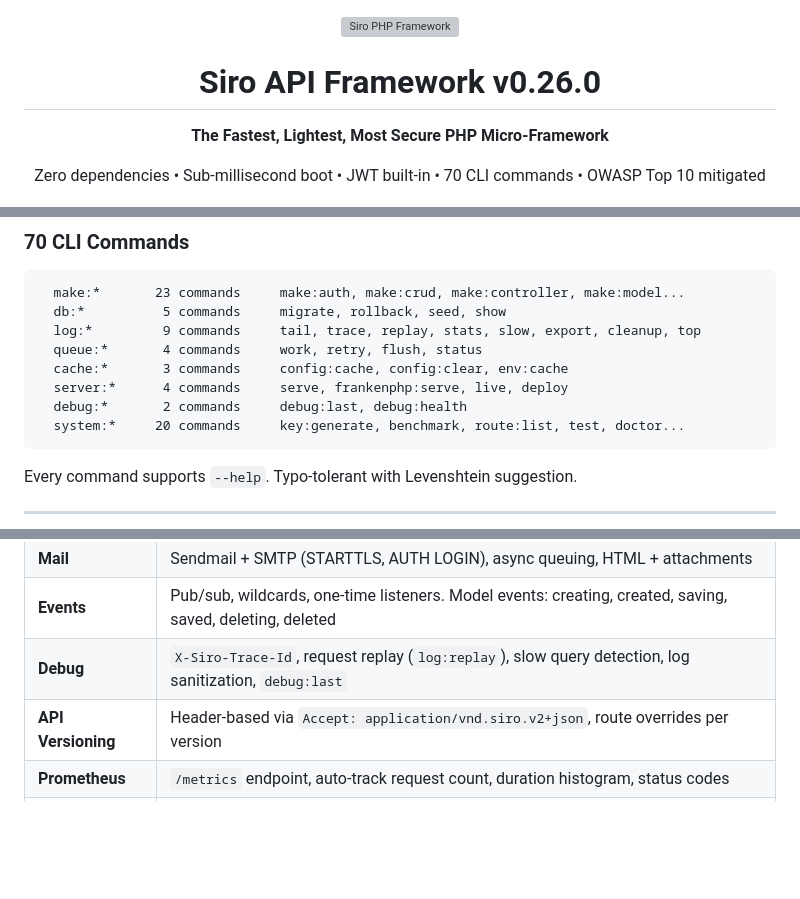
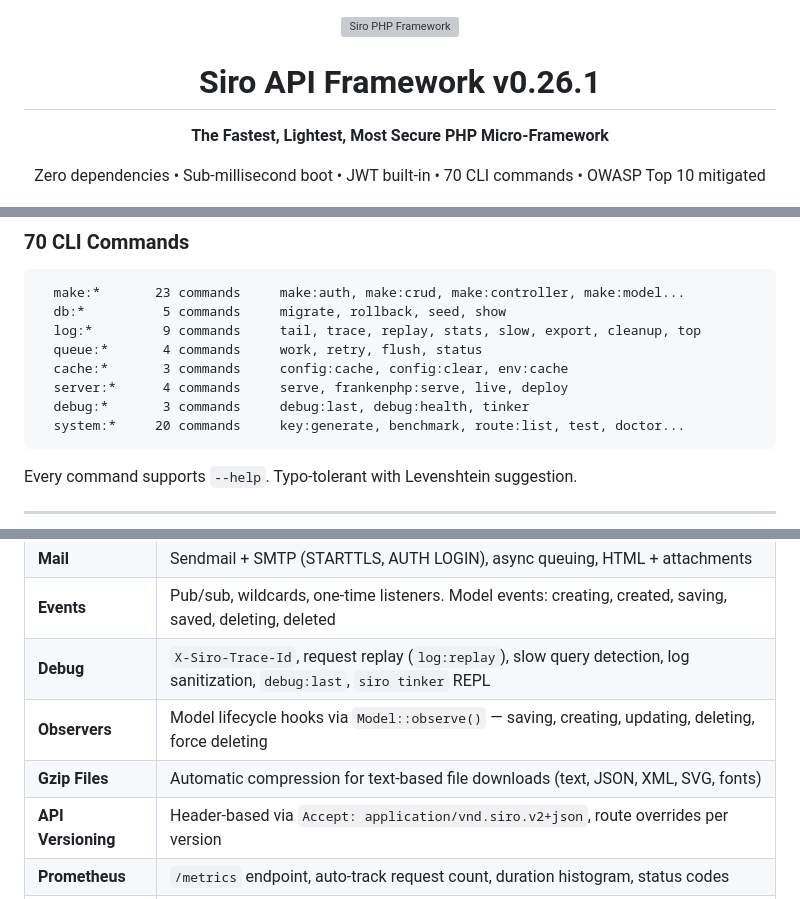
Before and after one commit to SiroSoft/SiroPHP, a Markdown page: README.md, 3 parts joined by grey strips. Rendered like a GitHub page; blank space fills up the shorter version; grey boxes are pictures that could not be loaded.

Commit message:
v0.26.1: Bump core dep, update README & CHANGELOG

````diff
--- a/README.md
+++ b/README.md
@@ -1,6 +1,6 @@
 <div align="center">
   <img src="https://raw.githubusercontent.com/SiroSoft/SiroPHP/main/art/logo.svg" alt="Siro PHP Framework" width="200"/>
-  <h1>Siro API Framework v0.26.0</h1>
+  <h1>Siro API Framework v0.26.1</h1>
   <p><strong>The Fastest, Lightest, Most Secure PHP Micro-Framework</strong></p>
   <p>Zero dependencies • Sub-millisecond boot • JWT built-in • 70 CLI commands • OWASP Top 10 mitigated</p>
 </div>
@@ -152,7 +153,7 @@ Benchmark                          Result
   queue:*       4 commands     work, retry, flush, status
   cache:*       3 commands     config:cache, config:clear, env:cache
   server:*      4 commands     serve, frankenphp:serve, live, deploy
-  debug:*       2 commands     debug:last, debug:health
+  debug:*       3 commands     debug:last, debug:health, tinker
   system:*     20 commands     key:generate, benchmark, route:list, test, doctor...
 ```
 
@@ -248,7 +249,9 @@ Error format:
 | **Queue** | DB-based jobs, exponential backoff, timeout, priority, failed job retry |
 | **Mail** | Sendmail + SMTP (STARTTLS, AUTH LOGIN), async queuing, HTML + attachments |
 | **Events** | Pub/sub, wildcards, one-time listeners. Model events: creating, created, saving, saved, deleting, deleted |
-| **Debug** | `X-Siro-Trace-Id`, request replay (`log:replay`), slow query detection, log sanitization, `debug:last` |
+| **Debug** | `X-Siro-Trace-Id`, request replay (`log:replay`), slow query detection, log sanitization, `debug:last`, `siro tinker` REPL |
+| **Observers** | Model lifecycle hooks via `Model::observe()` — saving, creating, updating, deleting, force deleting |
+| **Gzip Files** | Automatic compression for text-based file downloads (text, JSON, XML, SVG, fonts) |
 | **API Versioning** | Header-based via `Accept: application/vnd.siro.v2+json`, route overrides per version |
 | **Prometheus** | `/metrics` endpoint, auto-track request count, duration histogram, status codes |
 | **CLI** | 70 commands with help, aliases, Levenshtein suggestion on typos |
````
Also changed, not shown: other parts of README.md (+1 -0 lines), CHANGELOG.md (+12 -0 lines).
